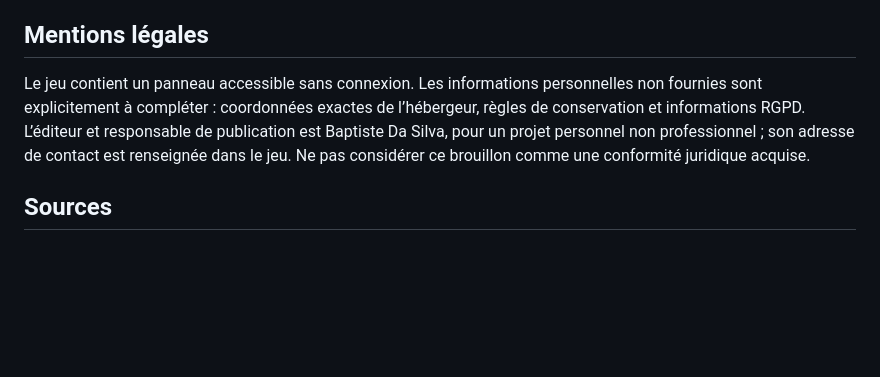
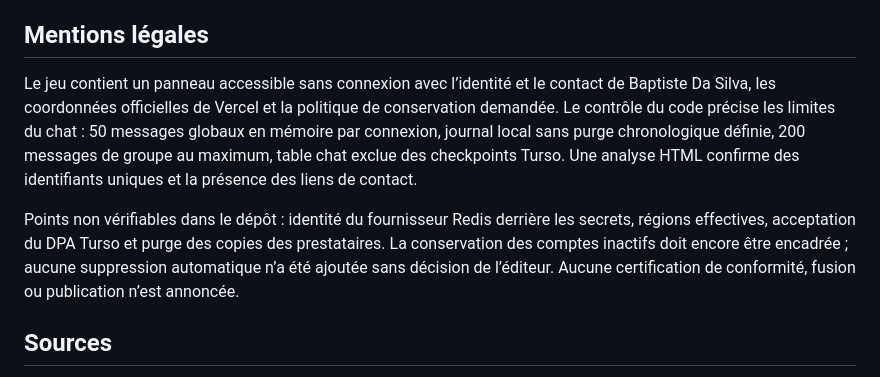
Before and after one commit to dasbap/jeux_RPG, a Markdown page: docs/RENDER.md, the part around the change. Drawn GitHub-style; blank space fills up the shorter version.

Commit message:
Consigne les vérifications finales et les points dépendant des comptes prestataires

```diff
--- a/docs/RENDER.md
+++ b/docs/RENDER.md
@@ -37,7 +37,9 @@ Aucun service Render n’a été créé ; aucune facturation ni bascule n’a é
 
 ## Mentions légales
 
-Le jeu contient un panneau accessible sans connexion. Les informations personnelles non fournies sont explicitement à compléter : coordonnées exactes de l’hébergeur, règles de conservation et informations RGPD. L’éditeur et responsable de publication est Baptiste Da Silva, pour un projet personnel non professionnel ; son adresse de contact est renseignée dans le jeu. Ne pas considérer ce brouillon comme une conformité juridique acquise.
+Le jeu contient un panneau accessible sans connexion avec l’identité et le contact de Baptiste Da Silva, les coordonnées officielles de Vercel et la politique de conservation demandée. Le contrôle du code précise les limites du chat : 50 messages globaux en mémoire par connexion, journal local sans purge chronologique définie, 200 messages de groupe au maximum, table chat exclue des checkpoints Turso. Une analyse HTML confirme des identifiants uniques et la présence des liens de contact.
+
+Points non vérifiables dans le dépôt : identité du fournisseur Redis derrière les secrets, régions effectives, acceptation du DPA Turso et purge des copies des prestataires. La conservation des comptes inactifs doit encore être encadrée ; aucune suppression automatique n’a été ajoutée sans décision de l’éditeur. Aucune certification de conformité, fusion ou publication n’est annoncée.
 
 ## Sources
 
```
